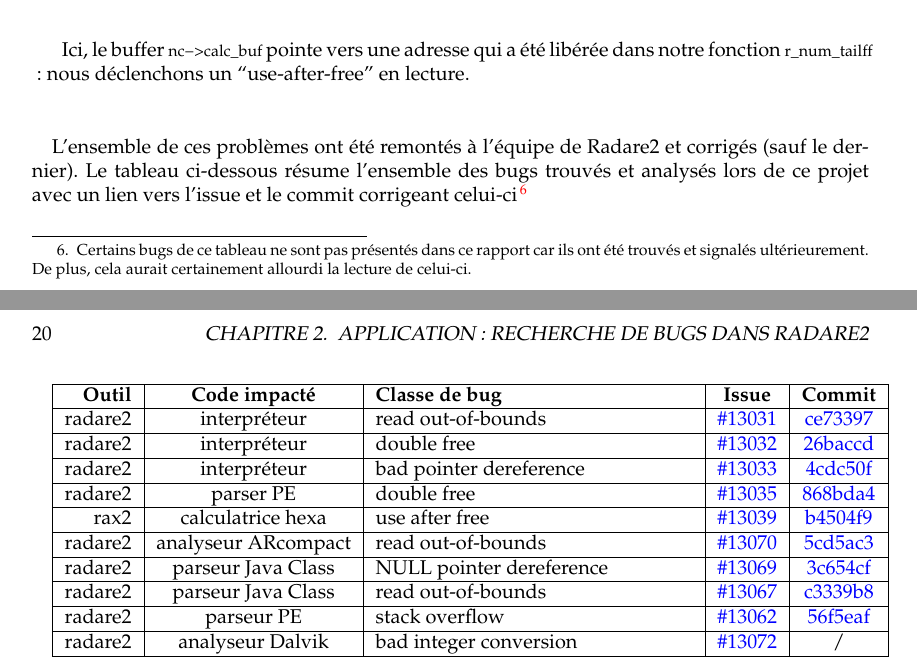
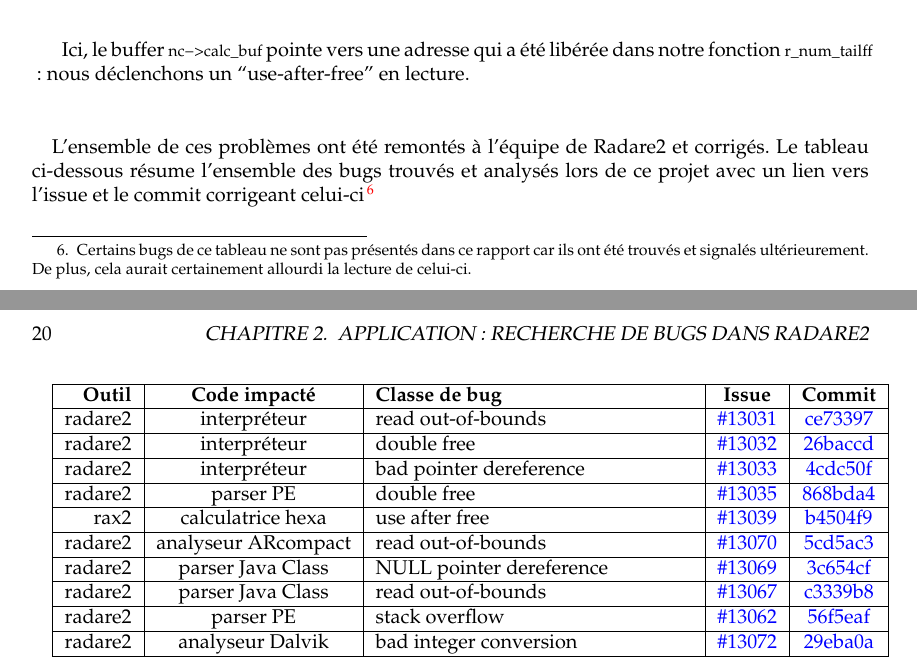
Before and after one commit to t00sh/mastercsi-per, a LaTeX thesis (report/report.tex, which reads report/chapter2.tex): two parts of pages 19 and 20 of 27, joined at a grey line, cut so that both start at the same text. Compiled offline with pdfLaTeX.

Commit message:
Quelques corrections sur le rapport

```diff
--- a/report/chapter2.tex
+++ b/report/chapter2.tex
@@ -413,7 +413,7 @@
 Ici, le buffer \lstinline{nc->calc_buf} pointe vers une adresse qui a été libérée dans notre fonction \lstinline{r_num_tailff} : nous déclenchons un ``use-after-free'' en lecture.
 
 \paragraph{}
-L'ensemble de ces problèmes ont été remontés à l'équipe de Radare2 et corrigés (sauf le dernier).
+L'ensemble de ces problèmes ont été remontés à l'équipe de Radare2 et corrigés.
 Le tableau ci-dessous résume l'ensemble des bugs trouvés et analysés lors de ce projet avec un lien vers l'issue et le commit corrigeant celui-ci\footnote{Certains bugs de ce tableau ne sont pas présentés dans ce rapport car ils ont été trouvés et signalés ultérieurement. De plus, cela aurait certainement allourdi la lecture de celui-ci.}
 
 \paragraph{}
@@ -433,13 +433,13 @@
     \hline
     radare2 & analyseur ARcompact & read out-of-bounds & \href{https://github.com/radare/radare2/issues/13070}{\#13070} & \href{https://github.com/radare/radare2/commit/5cd5ac3}{5cd5ac3} \\
     \hline
-    radare2 & parseur Java Class & NULL pointer dereference & \href{https://github.com/radare/radare2/issues/13069}{\#13069} & \href{https://github.com/radare/radare2/commit/3c654cf}{3c654cf} \\
+    radare2 & parser Java Class & NULL pointer dereference & \href{https://github.com/radare/radare2/issues/13069}{\#13069} & \href{https://github.com/radare/radare2/commit/3c654cf}{3c654cf} \\
     \hline
-    radare2 & parseur Java Class & read out-of-bounds & \href{https://github.com/radare/radare2/issues/13067}{\#13067} & \href{https://github.com/radare/radare2/commit/c3339b8}{c3339b8} \\
+    radare2 & parser Java Class & read out-of-bounds & \href{https://github.com/radare/radare2/issues/13067}{\#13067} & \href{https://github.com/radare/radare2/commit/c3339b8}{c3339b8} \\
     \hline
-    radare2 & parseur PE & stack overflow & \href{https://github.com/radare/radare2/issues/13062}{\#13062} & \href{https://github.com/radare/radare2/commit/56f5eaf}{56f5eaf} \\
+    radare2 & parser PE & stack overflow & \href{https://github.com/radare/radare2/issues/13062}{\#13062} & \href{https://github.com/radare/radare2/commit/56f5eaf}{56f5eaf} \\
     \hline
-    radare2 & analyseur Dalvik & bad integer conversion & \href{https://github.com/radare/radare2/issues/13072}{\#13072} & / \\
+    radare2 & analyseur Dalvik & bad integer conversion & \href{https://github.com/radare/radare2/issues/13072}{\#13072} & \href{https://github.com/radare/radare2/commit/29eba0a}{29eba0a} \\
     \hline
 
 \end{tabularx}
```
Also changed, not shown: report/bibliography.tex (+1 -1 lines), report/chapter1.tex (+3 -4 lines), report/chapter2.tex (10 more changed lines).
